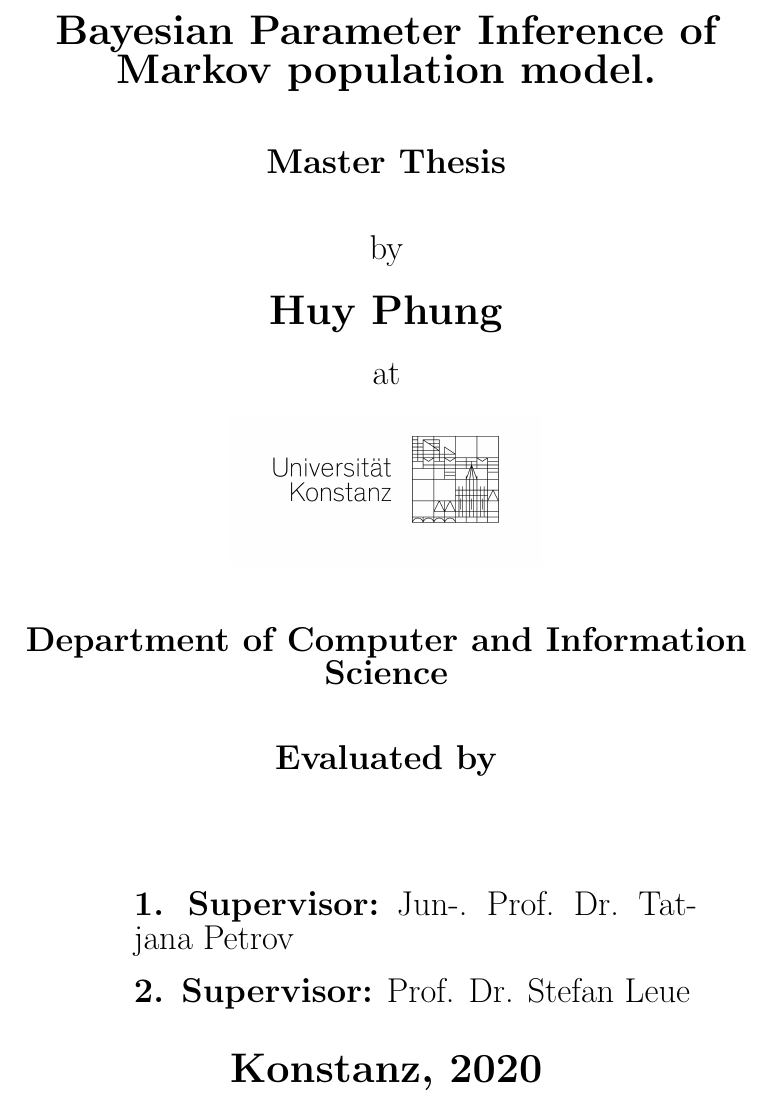
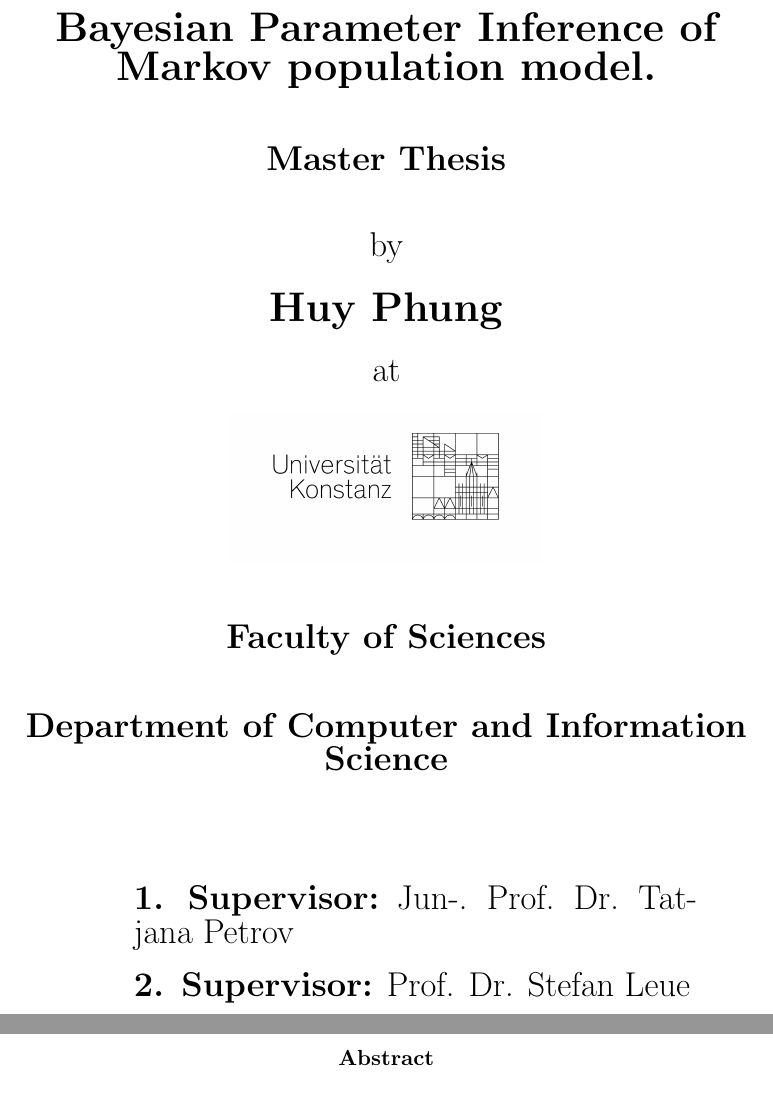
Before and after one commit to huypn12/bbeess-thesis, a LaTeX thesis (thesis/thesis.tex, which reads thesis/sections/abstract.tex, thesis/title_page.tex): part of the page before the commit and two parts of pages 1 and 3 of 3 after it, the two joined at a grey line, cut so that both start at the same text. Compiled offline with pdfLaTeX.

```diff
--- a/thesis/sections/abstract.tex
+++ b/thesis/sections/abstract.tex
@@ -0,0 +1,3 @@
+\begin{abstract}
+
+\end{abstract}
--- a/thesis/title_page.tex
+++ b/thesis/title_page.tex
@@ -13,9 +13,9 @@
     \\[0.5cm]
     \includegraphics[width=0.4\textwidth]{figures/unisignet-klein.jpg}
     \\[1cm]
+    {\Large \textbf{Faculty of Sciences}}
+    \\[1cm]
     {\Large \textbf{Department of Computer and Information Science}}
-    \\[1cm]
-    {\Large \textbf{Evaluated by}}
     \\[2cm]
     \begin{minipage}[c]{0.8\textwidth}
       \begin{description}[style=multiline]
```
Also changed, not shown: thesis/thesis.tex (+2 -0 lines), thesis/thesis.pdf.
